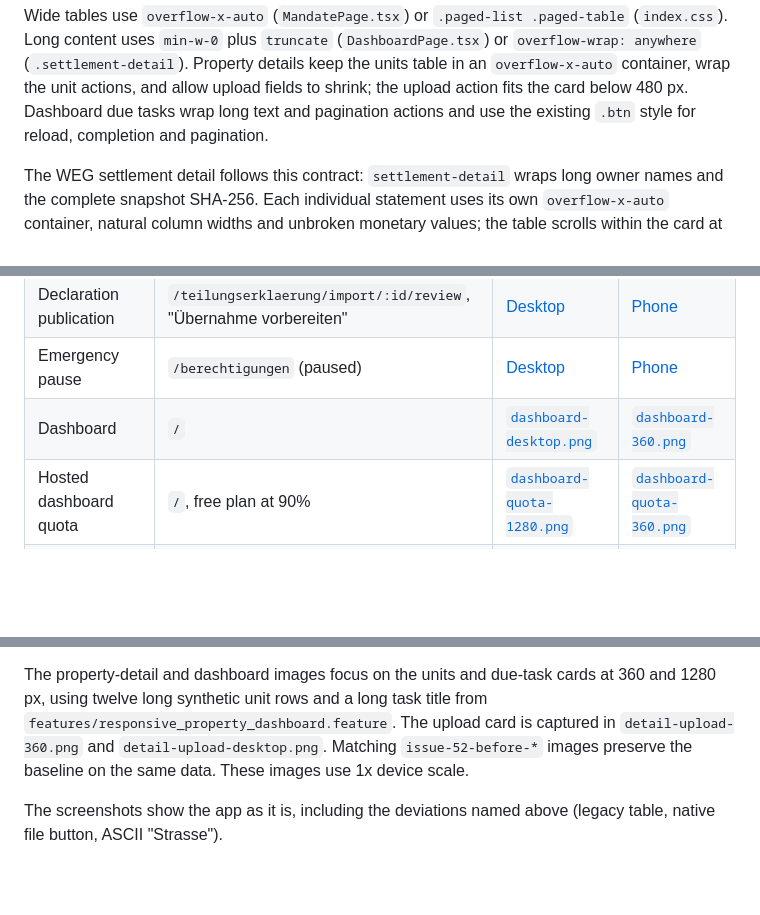
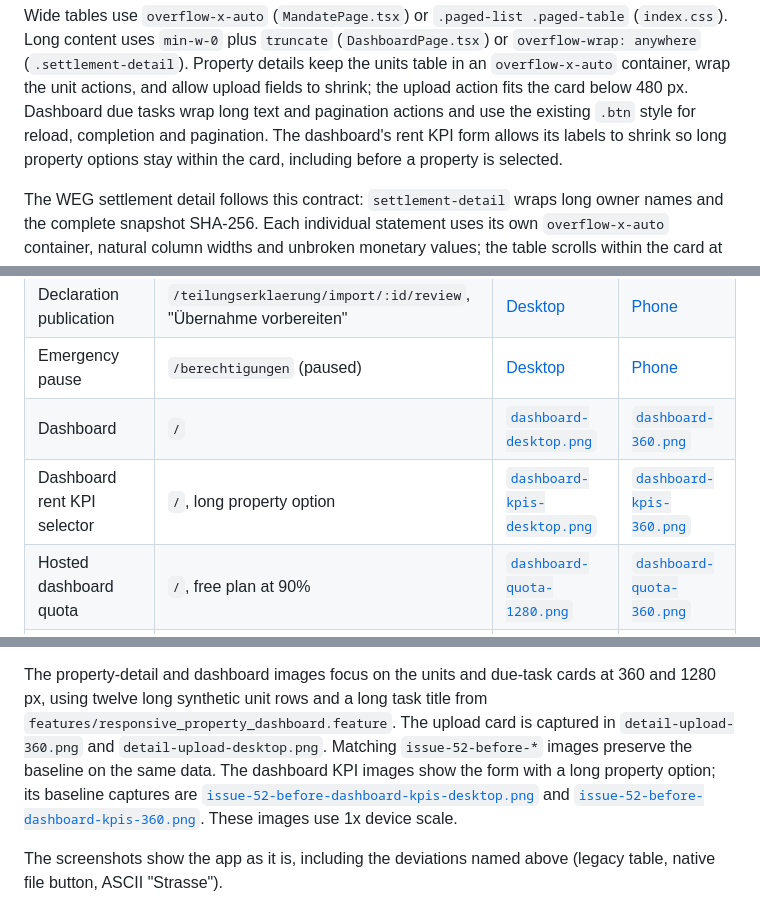
Before and after one commit to itskeKs/verwalino, a Markdown page: DESIGN.md, 3 parts joined by grey strips. Rendered like a GitHub page; blank space fills up the shorter version.

```diff
--- a/DESIGN.md
+++ b/DESIGN.md
@@ -487,6 +487,8 @@ content uses `min-w-0` plus `truncate` (`DashboardPage.tsx`) or `overflow-wrap:
 container, wrap the unit actions, and allow upload fields to shrink; the upload action
 fits the card below 480 px. Dashboard due tasks wrap long text and pagination actions
 and use the existing `.btn` style for reload, completion and pagination.
+The dashboard's rent KPI form allows its labels to shrink so long property options
+stay within the card, including before a property is selected.
 
 The WEG settlement detail follows this contract: `settlement-detail` wraps long owner
 names and the complete snapshot SHA-256. Each individual statement uses its own
@@ -892,6 +894,7 @@ synthetic browser-intercepted API responses, without starting a backend or acces
 | Declaration publication | `/teilungserklaerung/import/:id/review`, "Übernahme vorbereiten" | [Desktop](docs/assets/permissions/after-publication-desktop.png) | [Phone](docs/assets/permissions/after-publication-360.png) |
 | Emergency pause | `/berechtigungen` (paused) | [Desktop](docs/assets/permissions/paused-overview-desktop.png) | [Phone](docs/assets/permissions/paused-overview-360.png) |
 | Dashboard | `/` | [`dashboard-desktop.png`](docs/assets/design/dashboard-desktop.png) | [`dashboard-360.png`](docs/assets/design/dashboard-360.png) |
+| Dashboard rent KPI selector | `/`, long property option | [`dashboard-kpis-desktop.png`](docs/assets/design/dashboard-kpis-desktop.png) | [`dashboard-kpis-360.png`](docs/assets/design/dashboard-kpis-360.png) |
 | Hosted dashboard quota | `/`, free plan at 90% | [`dashboard-quota-1280.png`](docs/assets/design/dashboard-quota-1280.png) | [`dashboard-quota-360.png`](docs/assets/design/dashboard-quota-360.png) |
 | List | `/objekte` | [`list-objekte-desktop.png`](docs/assets/design/list-objekte-desktop.png) | [`list-objekte-360.png`](docs/assets/design/list-objekte-360.png) |
 | Detail | `/objekte/:id` | [`detail-objekt-desktop.png`](docs/assets/design/detail-objekt-desktop.png) | [`detail-objekt-360.png`](docs/assets/design/detail-objekt-360.png) |
@@ -917,7 +920,11 @@ The property-detail and dashboard images focus on the units and due-task cards a
 360 and 1280 px, using twelve long synthetic unit rows and a long task title from
 `features/responsive_property_dashboard.feature`. The upload card is captured in
 `detail-upload-360.png` and `detail-upload-desktop.png`. Matching `issue-52-before-*`
-images preserve the baseline on the same data. These images use 1x device scale.
+images preserve the baseline on the same data. The dashboard KPI images show the
+form with a long property option; its baseline captures are
+[`issue-52-before-dashboard-kpis-desktop.png`](docs/assets/design/issue-52-before-dashboard-kpis-desktop.png)
+and [`issue-52-before-dashboard-kpis-360.png`](docs/assets/design/issue-52-before-dashboard-kpis-360.png).
+These images use 1x device scale.
 
 The screenshots show the app as it is, including the deviations named above (legacy table, native file
 button, ASCII "Strasse").
```
Also changed, not shown: docs/architecture.md (+1 -0 lines), docs/assets/design/dashboard-kpis-360.png (added), docs/assets/design/dashboard-kpis-desktop.png (added), docs/assets/design/issue-52-before-dashboard-kpis-360.png (added), docs/assets/design/issue-52-before-dashboard-kpis-desktop.png (added), 2 other files.
